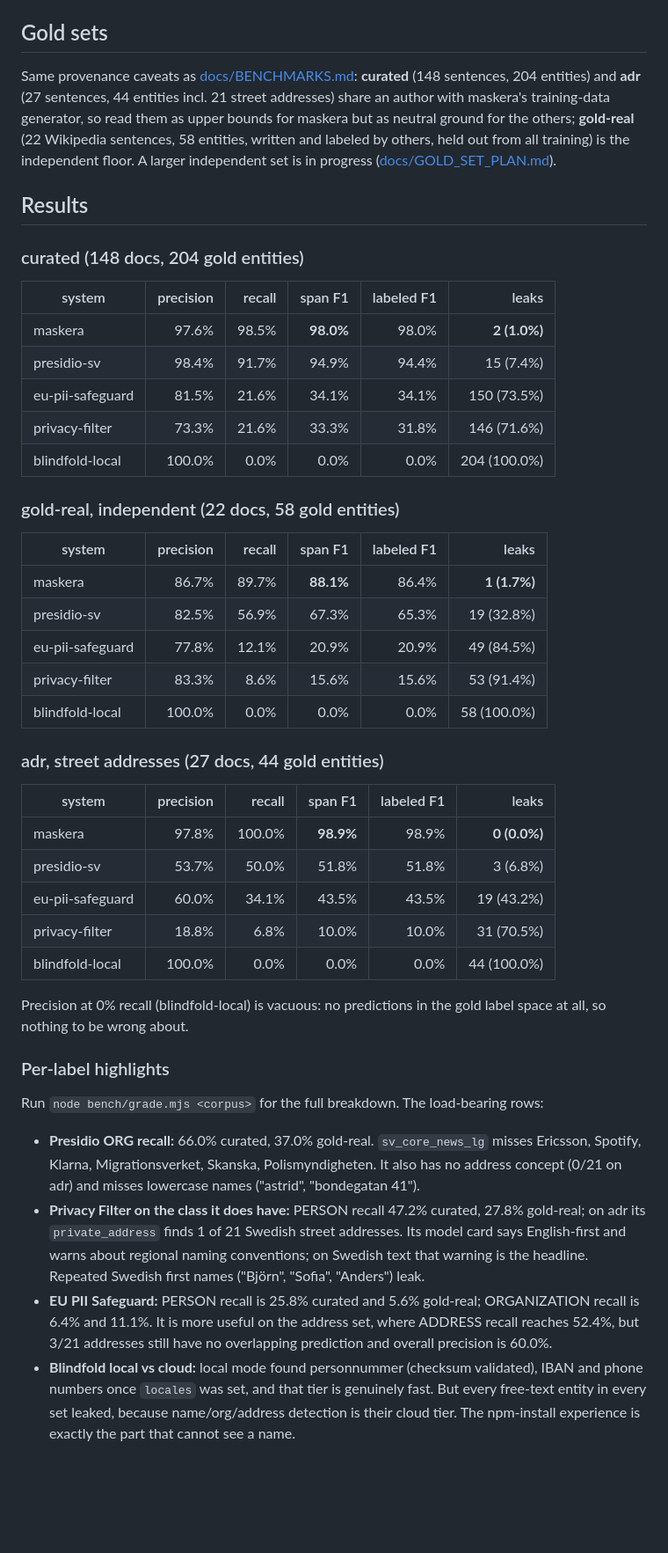
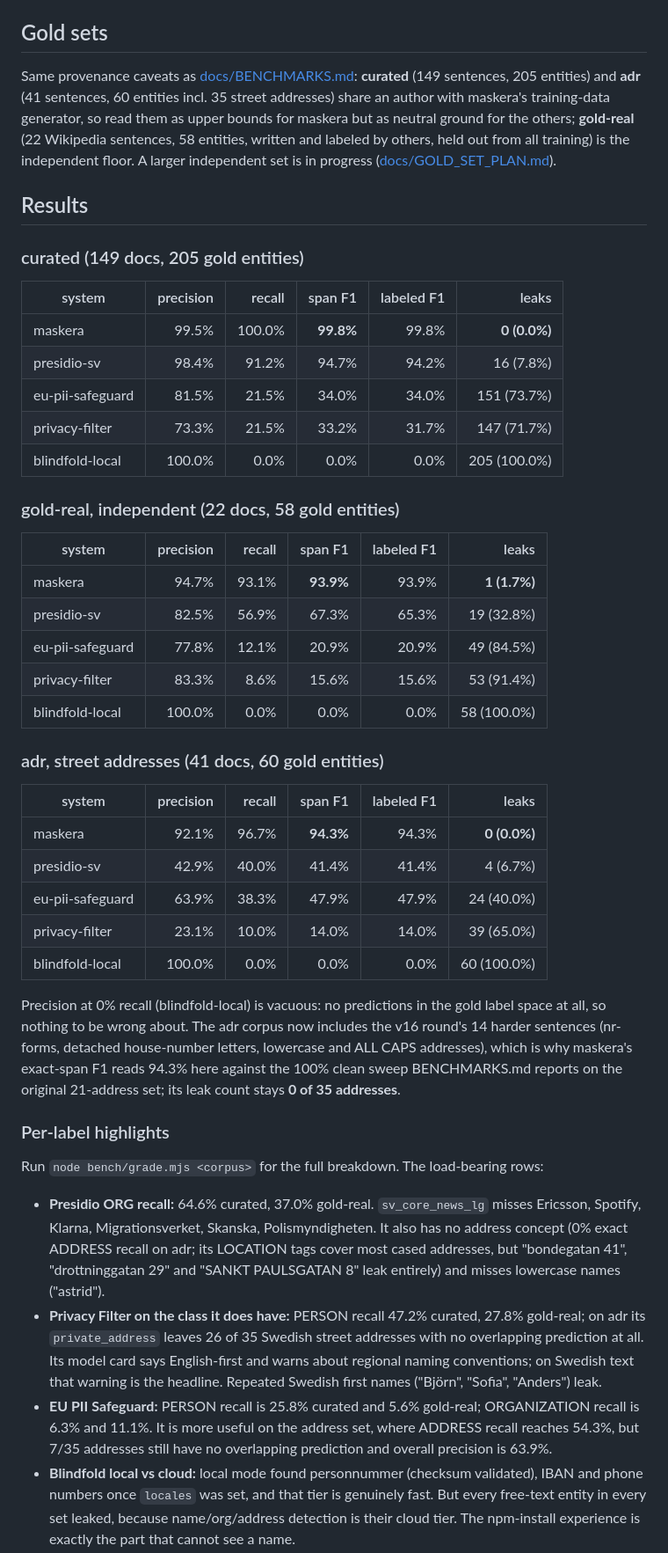
Before and after one commit to joelhagvall/maskera, a Markdown page: bench/README.md, the part around one of its changes. Shown at 88% size. Drawn GitHub-style; blank space fills up the shorter version.

```diff
--- a/bench/README.md
+++ b/bench/README.md
@@ -63,8 +65,8 @@ runner headers for full detail):
 ## Gold sets
 
 Same provenance caveats as [docs/BENCHMARKS.md](../docs/BENCHMARKS.md):
-**curated** (148 sentences, 204 entities) and **adr** (27 sentences, 44
-entities incl. 21 street addresses) share an author with maskera's
+**curated** (149 sentences, 205 entities) and **adr** (41 sentences, 60
+entities incl. 35 street addresses) share an author with maskera's
 training-data generator, so read them as upper bounds for maskera but as
 neutral ground for the others; **gold-real** (22 Wikipedia sentences, 58
 entities, written and labeled by others, held out from all training) is the
@@ -73,57 +75,64 @@ independent floor. A larger independent set is in progress
 
 ## Results
 
-### curated (148 docs, 204 gold entities)
+### curated (149 docs, 205 gold entities)
 
 | system | precision | recall | span F1 | labeled F1 | leaks |
 | --- | ---: | ---: | ---: | ---: | ---: |
-| maskera | 97.6% | 98.5% | **98.0%** | 98.0% | **2 (1.0%)** |
-| presidio-sv | 98.4% | 91.7% | 94.9% | 94.4% | 15 (7.4%) |
-| eu-pii-safeguard | 81.5% | 21.6% | 34.1% | 34.1% | 150 (73.5%) |
-| privacy-filter | 73.3% | 21.6% | 33.3% | 31.8% | 146 (71.6%) |
-| blindfold-local | 100.0% | 0.0% | 0.0% | 0.0% | 204 (100.0%) |
+| maskera | 99.5% | 100.0% | **99.8%** | 99.8% | **0 (0.0%)** |
+| presidio-sv | 98.4% | 91.2% | 94.7% | 94.2% | 16 (7.8%) |
+| eu-pii-safeguard | 81.5% | 21.5% | 34.0% | 34.0% | 151 (73.7%) |
+| privacy-filter | 73.3% | 21.5% | 33.2% | 31.7% | 147 (71.7%) |
+| blindfold-local | 100.0% | 0.0% | 0.0% | 0.0% | 205 (100.0%) |
 
 ### gold-real, independent (22 docs, 58 gold entities)
 
 | system | precision | recall | span F1 | labeled F1 | leaks |
 | --- | ---: | ---: | ---: | ---: | ---: |
-| maskera | 86.7% | 89.7% | **88.1%** | 86.4% | **1 (1.7%)** |
+| maskera | 94.7% | 93.1% | **93.9%** | 93.9% | **1 (1.7%)** |
 | presidio-sv | 82.5% | 56.9% | 67.3% | 65.3% | 19 (32.8%) |
 | eu-pii-safeguard | 77.8% | 12.1% | 20.9% | 20.9% | 49 (84.5%) |
 | privacy-filter | 83.3% | 8.6% | 15.6% | 15.6% | 53 (91.4%) |
 | blindfold-local | 100.0% | 0.0% | 0.0% | 0.0% | 58 (100.0%) |
 
-### adr, street addresses (27 docs, 44 gold entities)
+### adr, street addresses (41 docs, 60 gold entities)
 
 | system | precision | recall | span F1 | labeled F1 | leaks |
 | --- | ---: | ---: | ---: | ---: | ---: |
-| maskera | 97.8% | 100.0% | **98.9%** | 98.9% | **0 (0.0%)** |
-| presidio-sv | 53.7% | 50.0% | 51.8% | 51.8% | 3 (6.8%) |
-| eu-pii-safeguard | 60.0% | 34.1% | 43.5% | 43.5% | 19 (43.2%) |
-| privacy-filter | 18.8% | 6.8% | 10.0% | 10.0% | 31 (70.5%) |
-| blindfold-local | 100.0% | 0.0% | 0.0% | 0.0% | 44 (100.0%) |
+| maskera | 92.1% | 96.7% | **94.3%** | 94.3% | **0 (0.0%)** |
+| presidio-sv | 42.9% | 40.0% | 41.4% | 41.4% | 4 (6.7%) |
+| eu-pii-safeguard | 63.9% | 38.3% | 47.9% | 47.9% | 24 (40.0%) |
+| privacy-filter | 23.1% | 10.0% | 14.0% | 14.0% | 39 (65.0%) |
+| blindfold-local | 100.0% | 0.0% | 0.0% | 0.0% | 60 (100.0%) |
 
 Precision at 0% recall (blindfold-local) is vacuous: no predictions in the
-gold label space at all, so nothing to be wrong about.
+gold label space at all, so nothing to be wrong about. The adr corpus now
+includes the v16 round's 14 harder sentences (nr-forms, detached house-number
+letters, lowercase and ALL CAPS addresses), which is why maskera's exact-span
+F1 reads 94.3% here against the 100% clean sweep BENCHMARKS.md reports on the
+original 21-address set; its leak count stays **0 of 35 addresses**.
 
 ### Per-label highlights
 
 Run `node bench/grade.mjs <corpus>` for the full breakdown. The load-bearing
 rows:
 
-- **Presidio ORG recall:** 66.0% curated, 37.0% gold-real. `sv_core_news_lg`
+- **Presidio ORG recall:** 64.6% curated, 37.0% gold-real. `sv_core_news_lg`
   misses Ericsson, Spotify, Klarna, Migrationsverket, Skanska,
-  Polismyndigheten. It also has no address concept (0/21 on adr) and misses
-  lowercase names ("astrid", "bondegatan 41").
+  Polismyndigheten. It also has no address concept (0% exact ADDRESS recall
+  on adr; its LOCATION tags cover most cased addresses, but "bondegatan 41",
+  "drottninggatan 29" and "SANKT PAULSGATAN 8" leak entirely) and misses
+  lowercase names ("astrid").
 - **Privacy Filter on the class it does have:** PERSON recall 47.2% curated,
-  27.8% gold-real; on adr its `private_address` finds 1 of 21 Swedish street
-  addresses. Its model card says English-first and warns about regional
-  naming conventions; on Swedish text that warning is the headline. Repeated
-  Swedish first names ("Björn", "Sofia", "Anders") leak.
+  27.8% gold-real; on adr its `private_address` leaves 26 of 35 Swedish
+  street addresses with no overlapping prediction at all. Its model card
+  says English-first and warns about regional naming conventions; on Swedish
+  text that warning is the headline. Repeated Swedish first names ("Björn",
+  "Sofia", "Anders") leak.
 - **EU PII Safeguard:** PERSON recall is 25.8% curated and 5.6% gold-real;
-  ORGANIZATION recall is 6.4% and 11.1%. It is more useful on the address set,
-  where ADDRESS recall reaches 52.4%, but 3/21 addresses still have no
-  overlapping prediction and overall precision is 60.0%.
+  ORGANIZATION recall is 6.3% and 11.1%. It is more useful on the address set,
+  where ADDRESS recall reaches 54.3%, but 7/35 addresses still have no
+  overlapping prediction and overall precision is 63.9%.
 - **Blindfold local vs cloud:** local mode found personnummer (checksum
   validated), IBAN and phone numbers once `locales` was set, and that tier
   is genuinely fast. But every free-text entity in every set leaked, because
```
Also changed, not shown: other parts of bench/README.md (+19 -18 lines), docs/BENCHMARKS.md (+8 -0 lines).
